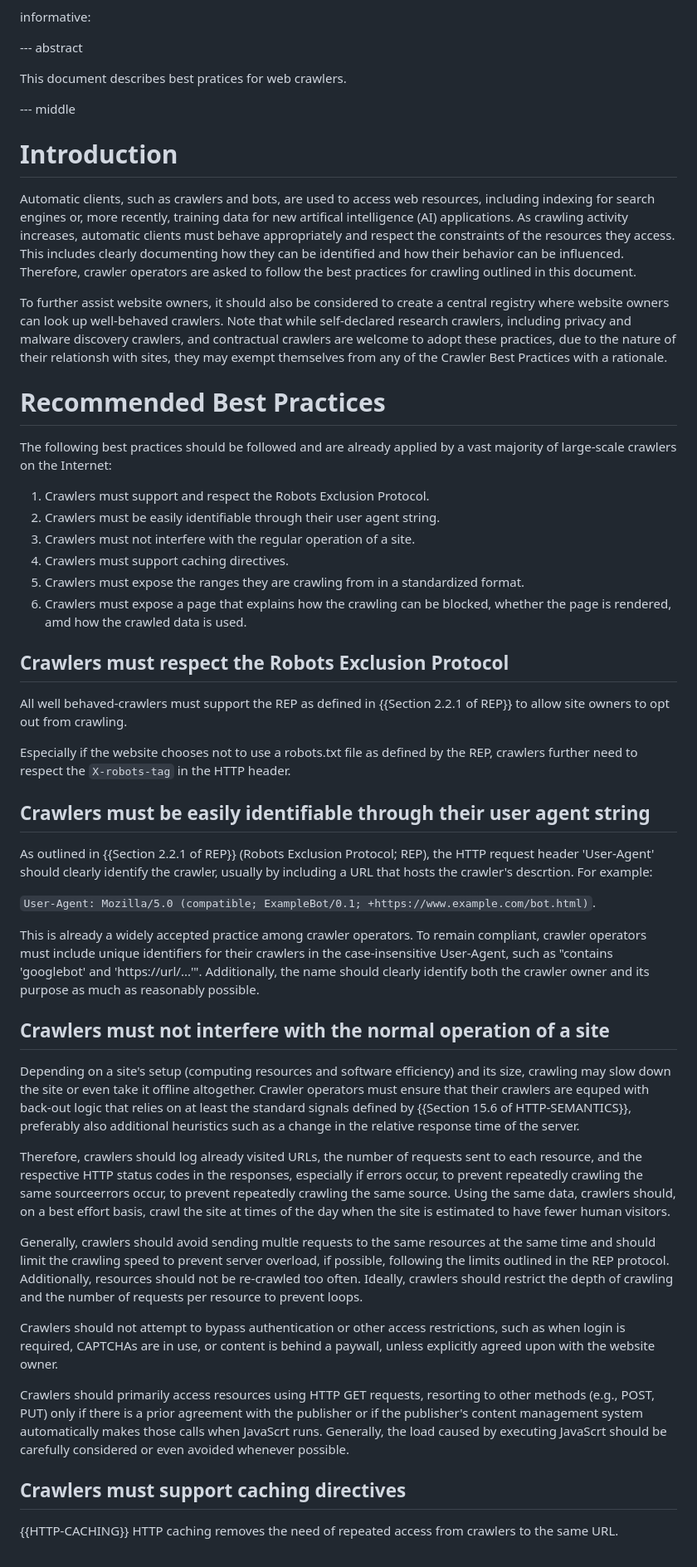
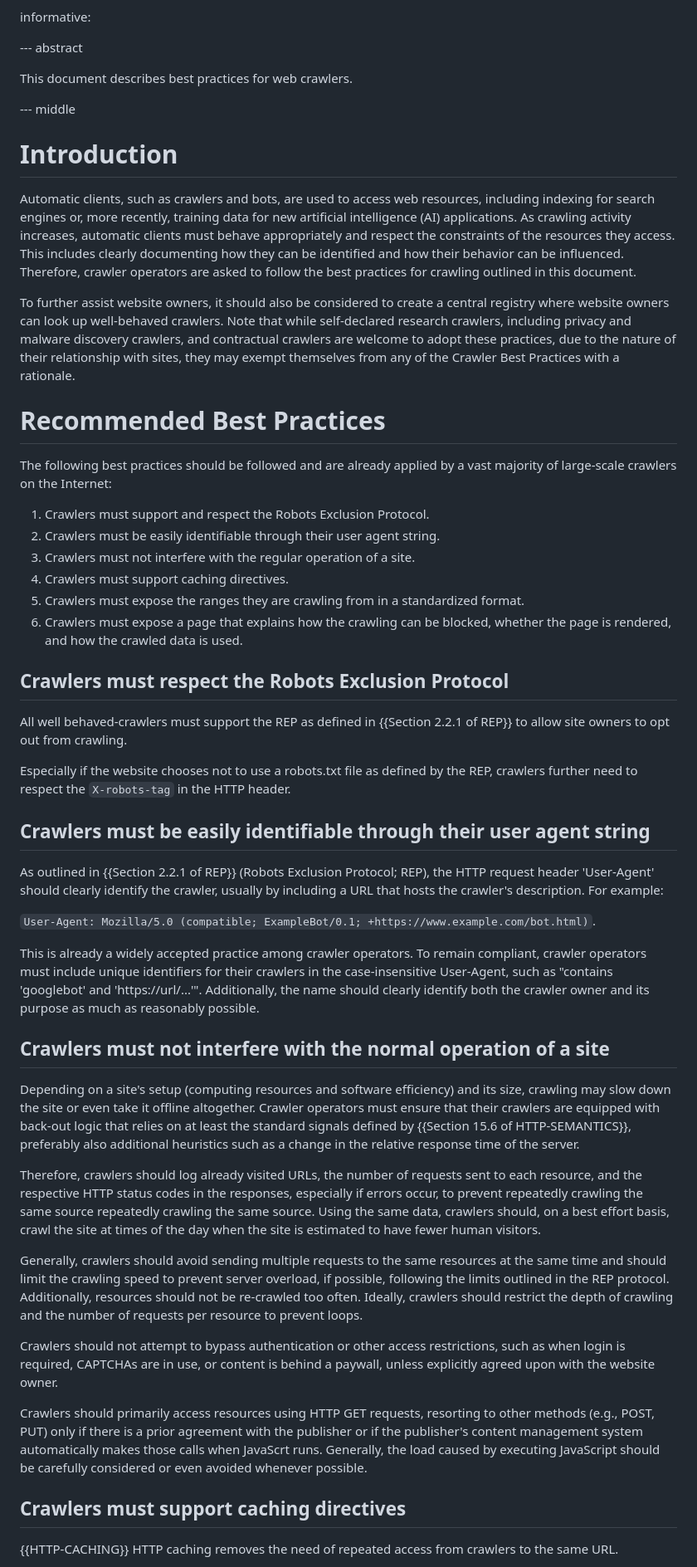
Before and after one commit to garyillyes/cbcp, a Markdown page: draft-illyes-aipref-cbcp.md, the part around the change. Shown at 83% size. GitHub-like rendering.

Commit message:
Add "ip" back in the text, and other typos fix
Fixes a couple of typos/missing letters. Somehow, a lot of them where
"ip", which I find amusing.

```diff
--- a/draft-illyes-aipref-cbcp.md
+++ b/draft-illyes-aipref-cbcp.md
@@ -43,7 +43,7 @@ informative:
 
 --- abstract
 
-This document describes best pratices for web crawlers.
+This document describes best practices for web crawlers.
 
 
 --- middle
@@ -52,7 +52,7 @@ This document describes best pratices for web crawlers.
 
 Automatic clients, such as crawlers and bots, are used to access web resources,
 including indexing for search engines or, more recently, training data for new
-artifical intelligence (AI) applications. As crawling activity increases,
+artificial intelligence (AI) applications. As crawling activity increases,
 automatic clients must behave appropriately and respect the constraints of the
 resources they access. This includes clearly documenting how they can be
 identified and how their behavior can be influenced. Therefore, crawler
@@ -63,7 +63,7 @@ To further assist website owners, it should also be considered to create a
 central registry where website owners can look up well-behaved crawlers. Note
 that while self-declared research crawlers, including privacy and malware
 discovery crawlers, and contractual crawlers are welcome to adopt these practices,
-due to the nature of their relationsh with sites, they may exempt themselves
+due to the nature of their relationship with sites, they may exempt themselves
 from any of the Crawler Best Practices with a rationale.
 
 
@@ -76,9 +76,9 @@ vast majority of large-scale crawlers on the Internet:
 2. Crawlers must be easily identifiable through their user agent string.
 3. Crawlers must not interfere with the regular operation of a site.
 4. Crawlers must support caching directives.
-5. Crawlers must expose the  ranges they are crawling from in a standardized format.
+5. Crawlers must expose the ranges they are crawling from in a standardized format.
 6. Crawlers must expose a page that explains how the crawling can be blocked, whether
-   the page is rendered, amd how the crawled data is used.
+   the page is rendered, and how the crawled data is used.
 
 
 
@@ -95,7 +95,7 @@ by the REP, crawlers further need to respect the `X-robots-tag` in the HTTP head
 
 As outlined in {{Section 2.2.1 of REP}} (Robots Exclusion Protocol; REP),
 the HTTP request header 'User-Agent' should clearly identify the crawler,
-usually by including a URL that hosts the crawler's descrtion. For example:
+usually by including a URL that hosts the crawler's description. For example:
 
 `User-Agent: Mozilla/5.0 (compatible; ExampleBot/0.1; +https://www.example.com/bot.html)`.
 
@@ -110,19 +110,19 @@ identify both the crawler owner and its purpose as much as reasonably possible.
 
 Depending on a site's setup (computing resources and software efficiency) and its
 size, crawling may slow down the site or even take it offline altogether. Crawler
-operators must ensure that their crawlers are equped with back-out logic that
+operators must ensure that their crawlers are equipped with back-out logic that
 relies on at least the standard signals defined by {{Section 15.6 of HTTP-SEMANTICS}},
 preferably also additional heuristics such as a change in the relative response time
 of the server.
 
 Therefore, crawlers should log already visited URLs, the number of requests sent to
 each resource, and the respective HTTP status codes in the responses, especially if
-errors occur, to prevent repeatedly crawling the same sourceerrors occur, to prevent
+errors occur, to prevent repeatedly crawling the same source
 repeatedly crawling the same source. Using the same data, crawlers should, on a best
 effort basis, crawl the site at times of the day when the site is estimated to have
 fewer human visitors.
 
-Generally, crawlers should avoid sending multle requests to the same resources
+Generally, crawlers should avoid sending multiple requests to the same resources
 at the same time and should limit the crawling speed to prevent server overload, if
 possible, following the limits outlined in the REP protocol. Additionally, resources
 should not be re-crawled too often. Ideally, crawlers should restrict the depth of
@@ -135,7 +135,7 @@ unless explicitly agreed upon with the website owner.
 Crawlers should primarily access resources using HTTP GET requests, resorting to
 other methods (e.g., POST, PUT) only if there is a prior agreement with the publisher
 or if the publisher's content management system automatically makes those calls when
-JavaScrt runs. Generally, the load caused by executing JavaScrt should be
+JavaScrt runs. Generally, the load caused by executing JavaScript should be
 carefully considered or even avoided whenever possible.
 
 
```
